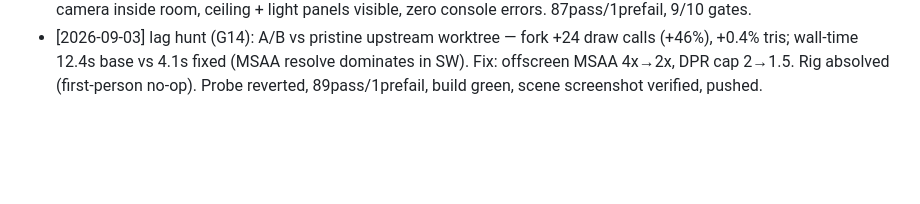
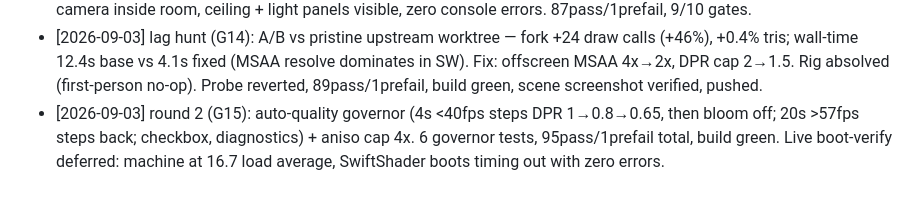
Before and after one commit to DevvGwardo/browserooms, a Markdown page: PLAN_EXTEND.md, the part around the change. Drawn GitHub-style; blank space fills up the shorter version.

Commit message:
Ledger: G13-G15 evidence, plan status log

```diff
--- a/PLAN_EXTEND.md
+++ b/PLAN_EXTEND.md
@@ -55,3 +55,7 @@ liminal clutter (OpenClawWorld props), and a finishable arc (3 levels + escape).
   (+46%), +0.4% tris; wall-time 12.4s base vs 4.1s fixed (MSAA resolve dominates in SW).
   Fix: offscreen MSAA 4x→2x, DPR cap 2→1.5. Rig absolved (first-person no-op).
   Probe reverted, 89pass/1prefail, build green, scene screenshot verified, pushed.
+- [2026-09-03] round 2 (G15): auto-quality governor (4s <40fps steps DPR 1→0.8→0.65,
+  then bloom off; 20s >57fps steps back; checkbox, diagnostics) + aniso cap 4x.
+  6 governor tests, 95pass/1prefail total, build green. Live boot-verify deferred:
+  machine at 16.7 load average, SwiftShader boots timing out with zero errors.
```
Also changed, not shown: GATES.md (+2 -2 lines).
